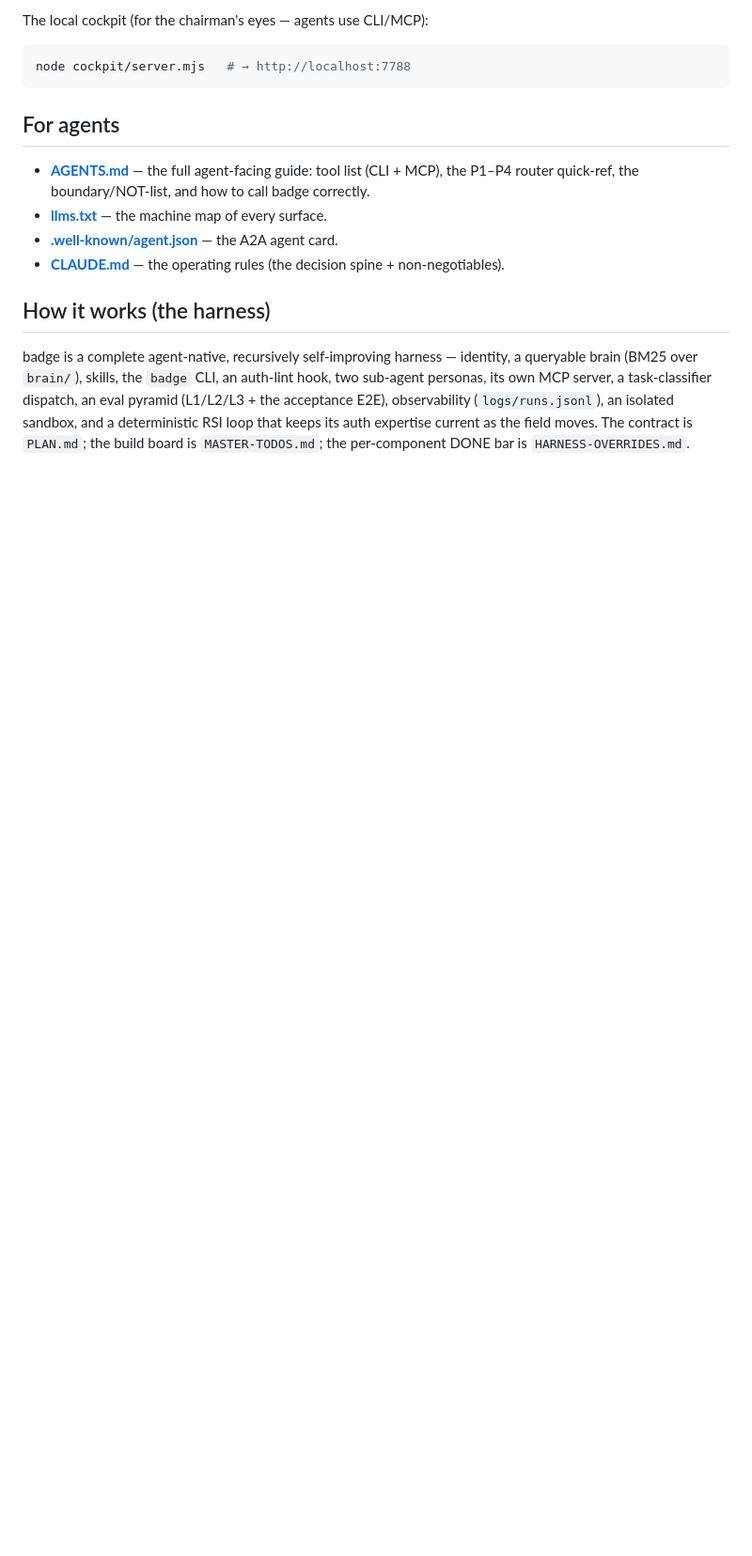
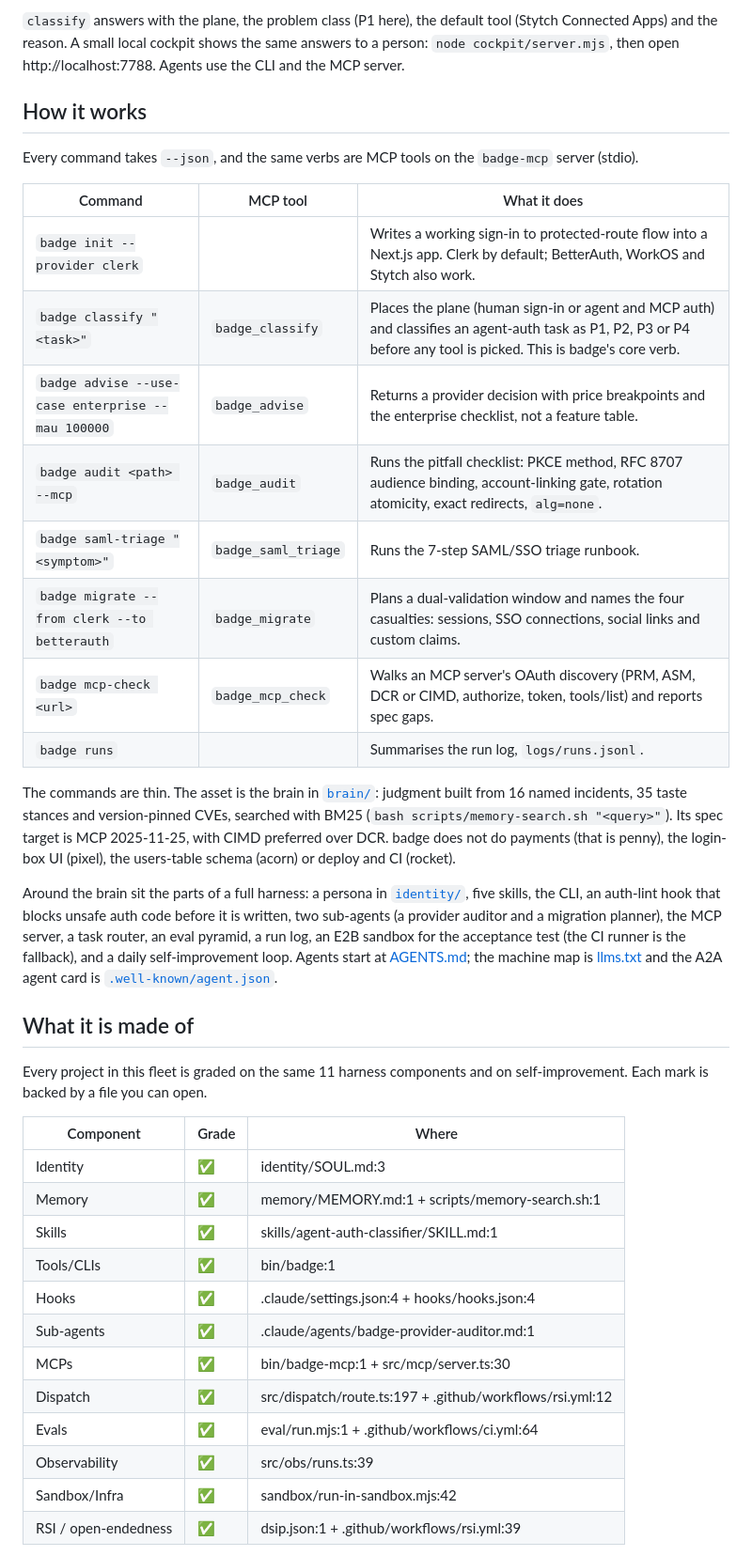
Before and after one commit to naman10parikh/badge, a Markdown page: README.md, the part around one of its changes. Shown at 94% size. GitHub-like rendering; blank space fills up the shorter version.

````diff
--- a/README.md
+++ b/README.md
@@ -42,23 +94,52 @@ node bin/badge advise --use-case enterprise --mau 100000 --json
 ```
 
-The local cockpit (for the chairman's eyes — agents use CLI/MCP):
+`classify` answers with the plane, the problem class (P1 here), the default tool (Stytch Connected Apps) and the
+reason. A small local cockpit shows the same answers to a person: `node cockpit/server.mjs`, then open
+http://localhost:7788. Agents use the CLI and the MCP server.
 
-```bash
-node cockpit/server.mjs   # → http://localhost:7788
-```
+## How it works
 
-## For agents
+Every command takes `--json`, and the same verbs are MCP tools on the `badge-mcp` server (stdio).
 
-- **[AGENTS.md](AGENTS.md)** — the full agent-facing guide: tool list (CLI + MCP), the P1–P4 router quick-ref,
-  the boundary/NOT-list, and how to call badge correctly.
-- **[llms.txt](llms.txt)** — the machine map of every surface.
-- **[.well-known/agent.json](.well-known/agent.json)** — the A2A agent card.
-- **[CLAUDE.md](CLAUDE.md)** — the operating rules (the decision spine + non-negotiables).
+| Command | MCP tool | What it does |
+| --- | --- | --- |
+| `badge init --provider clerk` | | Writes a working sign-in to protected-route flow into a Next.js app. Clerk by default; BetterAuth, WorkOS and Stytch also work. |
+| `badge classify "<task>"` | `badge_classify` | Places the plane (human sign-in or agent and MCP auth) and classifies an agent-auth task as P1, P2, P3 or P4 before any tool is picked. This is badge's core verb. |
+| `badge advise --use-case enterprise --mau 100000` | `badge_advise` | Returns a provider decision with price breakpoints and the enterprise checklist, not a feature table. |
+| `badge audit <path> --mcp` | `badge_audit` | Runs the pitfall checklist: PKCE method, RFC 8707 audience binding, account-linking gate, rotation atomicity, exact redirects, `alg=none`. |
+| `badge saml-triage "<symptom>"` | `badge_saml_triage` | Runs the 7-step SAML/SSO triage runbook. |
+| `badge migrate --from clerk --to betterauth` | `badge_migrate` | Plans a dual-validation window and names the four casualties: sessions, SSO connections, social links and custom claims. |
+| `badge mcp-check <url>` | `badge_mcp_check` | Walks an MCP server's OAuth discovery (PRM, ASM, DCR or CIMD, authorize, token, tools/list) and reports spec gaps. |
+| `badge runs` | | Summarises the run log, `logs/runs.jsonl`. |
 
-## How it works (the harness)
+The commands are thin. The asset is the brain in [`brain/`](brain/): judgment built from 16 named incidents, 35 taste
+stances and version-pinned CVEs, searched with BM25 (`bash scripts/memory-search.sh "<query>"`). Its spec target is
+MCP 2025-11-25, with CIMD preferred over DCR. badge does not do payments (that is penny), the login-box UI (pixel), the
+users-table schema (acorn) or deploy and CI (rocket).
 
-badge is a complete agent-native, recursively self-improving harness — identity, a queryable brain (BM25 over
-`brain/`), skills, the `badge` CLI, an auth-lint hook, two sub-agent personas, its own MCP server, a task-classifier
-dispatch, an eval pyramid (L1/L2/L3 + the acceptance E2E), observability (`logs/runs.jsonl`), an isolated sandbox,
-and a deterministic RSI loop that keeps its auth expertise current as the field moves. The contract is `PLAN.md`;
-the build board is `MASTER-TODOS.md`; the per-component DONE bar is `HARNESS-OVERRIDES.md`.
+Around the brain sit the parts of a full harness: a persona in [`identity/`](identity/), five skills, the CLI, an
+auth-lint hook that blocks unsafe auth code before it is written, two sub-agents (a provider auditor and a migration
+planner), the MCP server, a task router, an eval pyramid, a run log, an E2B sandbox for the acceptance test (the CI
+runner is the fallback), and a daily self-improvement loop. Agents start at [AGENTS.md](AGENTS.md); the machine map is
+[llms.txt](llms.txt) and the A2A agent card is [`.well-known/agent.json`](.well-known/agent.json).
+
+<!-- fleet:anatomy:start -->
+## What it is made of
+
+Every project in this fleet is graded on the same 11 harness components and on self-improvement. Each mark is backed by a file you can open.
+
+| Component | Grade | Where |
+| --- | --- | --- |
+| Identity | ✅ | identity/SOUL.md:3 |
+| Memory | ✅ | memory/MEMORY.md:1 + scripts/memory-search.sh:1 |
+| Skills | ✅ | skills/agent-auth-classifier/SKILL.md:1 |
+| Tools/CLIs | ✅ | bin/badge:1 |
+| Hooks | ✅ | .claude/settings.json:4 + hooks/hooks.json:4 |
+| Sub-agents | ✅ | .claude/agents/badge-provider-auditor.md:1 |
+| MCPs | ✅ | bin/badge-mcp:1 + src/mcp/server.ts:30 |
+| Dispatch | ✅ | src/dispatch/route.ts:197 + .github/workflows/rsi.yml:12 |
+| Evals | ✅ | eval/run.mjs:1 + .github/workflows/ci.yml:64 |
+| Observability | ✅ | src/obs/runs.ts:39 |
+| Sandbox/Infra | ✅ | sandbox/run-in-sandbox.mjs:42 |
+| RSI / open-endedness | ✅ | dsip.json:1 + .github/workflows/rsi.yml:39 |
+
````
Also changed, not shown: other parts of README.md (+97 -27 lines).
